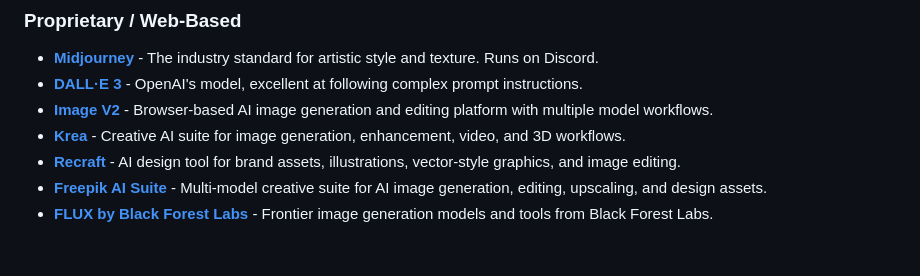
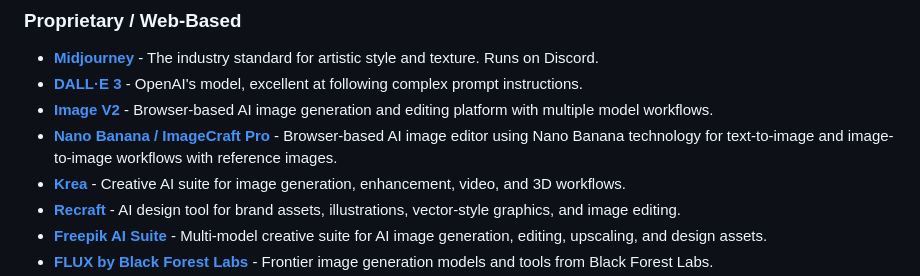
Before and after one commit to GenAIStack/awesome-genai-tools, a Markdown page: README.md, the part around the change. Drawn GitHub-style; blank space fills up the shorter version.

Commit message:
Add Nano Banana / ImageCraft Pro to image tools
Adds the official Nano Banana live editor as a browser-based image generation and editing tool.

```diff
--- a/README.md
+++ b/README.md
@@ -53,6 +53,7 @@ Image V2 is a practical web platform for AI image generation and editing, design
 * **[Midjourney](https://www.midjourney.com/)** - The industry standard for artistic style and texture. Runs on Discord.
 * **[DALL·E 3](https://openai.com/dall-e-3)** - OpenAI's model, excellent at following complex prompt instructions.
 * **[Image V2](https://imagev2.org/)** - Browser-based AI image generation and editing platform with multiple model workflows.
+* **[Nano Banana / ImageCraft Pro](https://nanobanana.live/)** - Browser-based AI image editor using Nano Banana technology for text-to-image and image-to-image workflows with reference images.
 * **[Krea](https://www.krea.ai/)** - Creative AI suite for image generation, enhancement, video, and 3D workflows.
 * **[Recraft](https://www.recraft.ai/)** - AI design tool for brand assets, illustrations, vector-style graphics, and image editing.
 * **[Freepik AI Suite](https://www.freepik.com/ai)** - Multi-model creative suite for AI image generation, editing, upscaling, and design assets.
```
